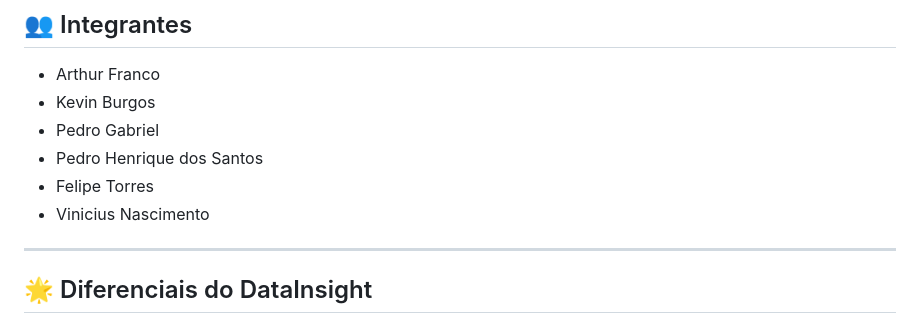
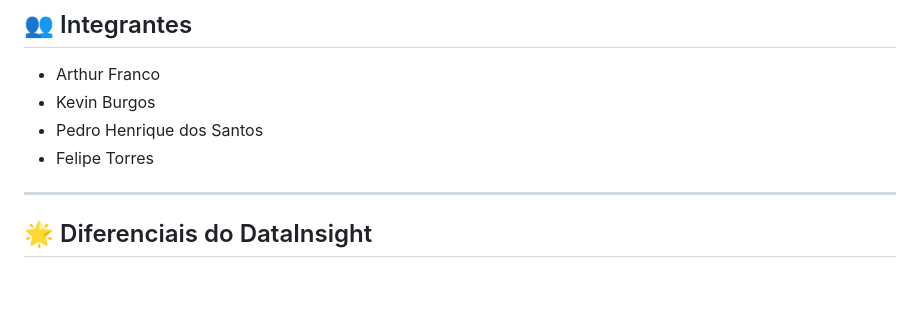
Before and after one commit to datainsight26-netizen/DataInsight, a Markdown page: README.md, the part around the change. Rendered like a GitHub page; blank space fills up the shorter version.

```diff
--- a/README.md
+++ b/README.md
@@ -24,10 +24,9 @@ Nosso objetivo é **democratizar o acesso à análise de dados**, eliminando bar
 
 * Arthur Franco
 * Kevin Burgos
-* Pedro Gabriel
 * Pedro Henrique dos Santos
 * Felipe Torres
-* Vinicius Nascimento
+
 
 ---
 
```
